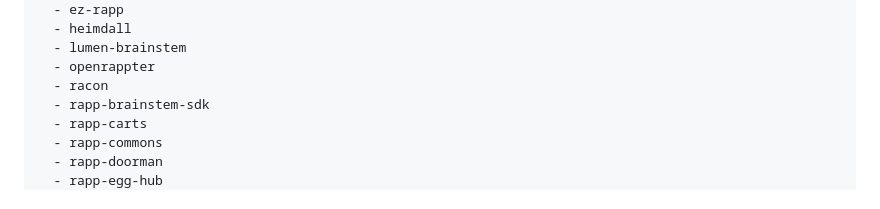
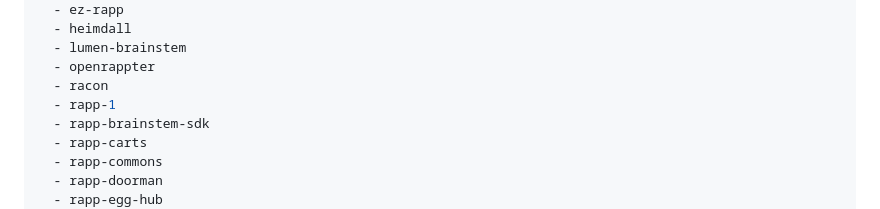
Before and after one commit to kody-w/RAPP-Bible, a Markdown page: .rapp/member.md, the part around one of its changes. Rendered like a GitHub page.

Commit message:
RAPP/1 member card: refresh neighbors from the current portfolio
Co-authored-by: Copilot <223556219+Copilot@users.noreply.github.com>
Copilot-Session: b6562323-1ad0-4e5e-9951-f2273c033d4a

```diff
--- a/.rapp/member.md
+++ b/.rapp/member.md
@@ -19,6 +19,7 @@ links:
   - lumen-brainstem
   - openrappter
   - racon
+  - rapp-1
   - rapp-brainstem-sdk
   - rapp-carts
   - rapp-commons
```
Also changed, not shown: other parts of .rapp/member.md (+1 -1 lines).
